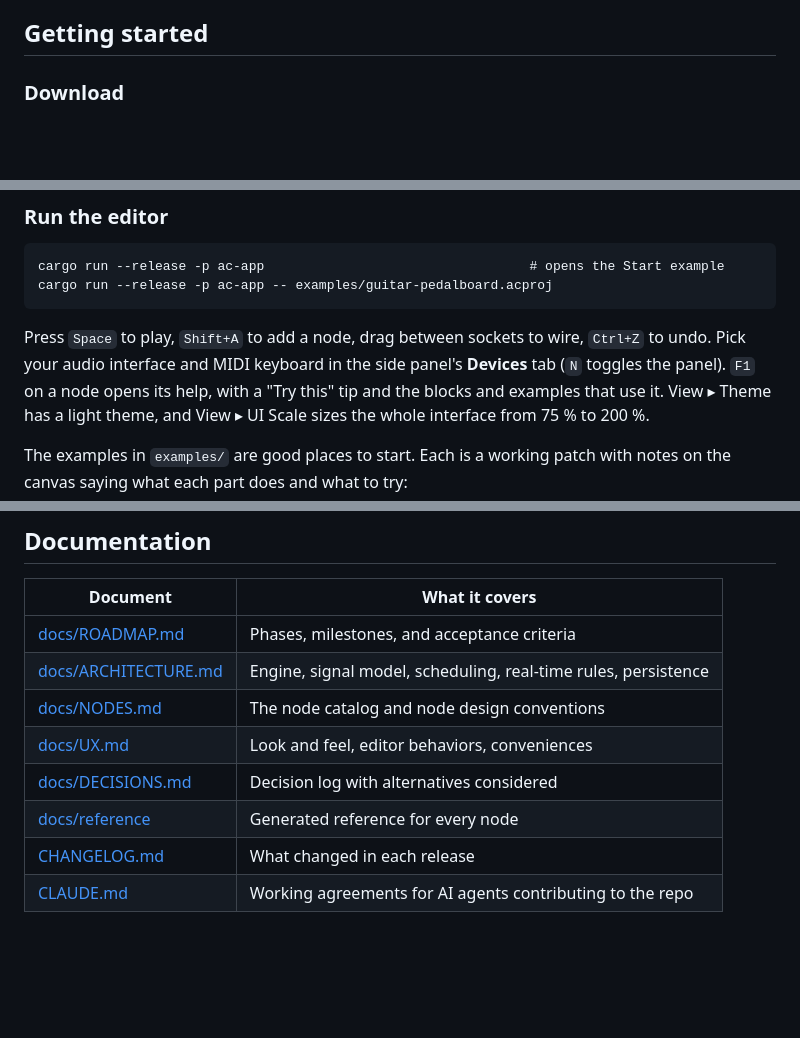
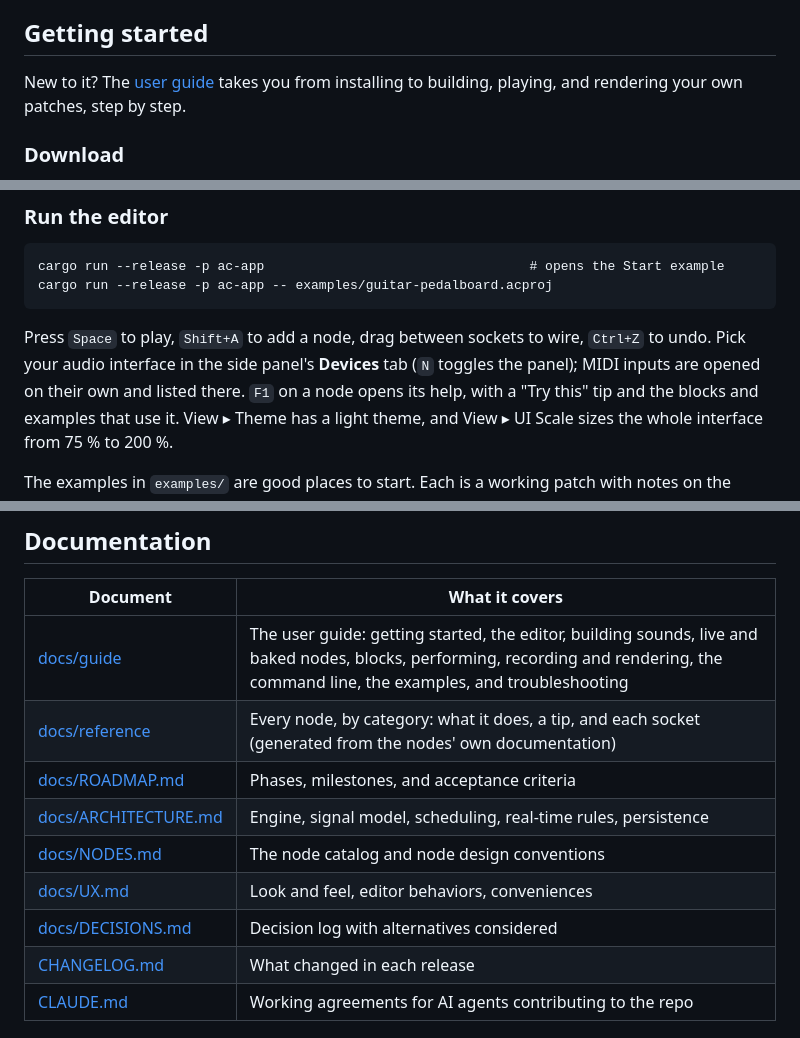
Before and after one commit to Andorbal/audio-constructor, a Markdown page: README.md, 3 parts joined by grey strips. Rendered like a GitHub page; blank space fills up the shorter version.

Commit message:
Link the user guide and node reference from the README
Getting started points newcomers at the guide, and the Documentation
table lists the guide and the reference first. The README also no
longer says to pick a MIDI keyboard in the Devices tab: every MIDI
input is opened on its own.

Co-Authored-By: Claude Opus 5.5 <noreply@anthropic.com>
Claude-Session: https://claude.ai/code/session_01AwGMnGSQeXDkGcVKk6rDJo

````diff
--- a/README.md
+++ b/README.md
@@ -69,6 +69,9 @@ parts those tools are made of and lets you wire them up however you like.
 
 ## Getting started
 
+New to it? The [user guide](docs/guide/README.md) takes you from installing
+to building, playing, and rendering your own patches, step by step.
+
 ### Download
 
 Every release on the
@@ -122,8 +125,9 @@ cargo run --release -p ac-app -- examples/guitar-pedalboard.acproj
 ```
 
 Press `Space` to play, `Shift+A` to add a node, drag between sockets to
-wire, `Ctrl+Z` to undo. Pick your audio interface and MIDI keyboard in the
-side panel's **Devices** tab (`N` toggles the panel). `F1` on a node opens
+wire, `Ctrl+Z` to undo. Pick your audio interface in the side panel's
+**Devices** tab (`N` toggles the panel); MIDI inputs are opened on their own
+and listed there. `F1` on a node opens
 its help, with a "Try this" tip and the blocks and examples that use it.
 View ▸ Theme has a light theme, and View ▸ UI Scale sizes the whole
 interface from 75 % to 200 %.
@@ -188,12 +192,13 @@ from the nodes' doc comments with `audioc nodes --docs docs/reference`.
 
 | Document | What it covers |
 | --- | --- |
+| [docs/guide](docs/guide/README.md) | The user guide: getting started, the editor, building sounds, live and baked nodes, blocks, performing, recording and rendering, the command line, the examples, and troubleshooting |
+| [docs/reference](docs/reference/README.md) | Every node, by category: what it does, a tip, and each socket (generated from the nodes' own documentation) |
 | [docs/ROADMAP.md](docs/ROADMAP.md) | Phases, milestones, and acceptance criteria |
 | [docs/ARCHITECTURE.md](docs/ARCHITECTURE.md) | Engine, signal model, scheduling, real-time rules, persistence |
 | [docs/NODES.md](docs/NODES.md) | The node catalog and node design conventions |
 | [docs/UX.md](docs/UX.md) | Look and feel, editor behaviors, conveniences |
 | [docs/DECISIONS.md](docs/DECISIONS.md) | Decision log with alternatives considered |
-| [docs/reference](docs/reference/README.md) | Generated reference for every node |
 | [CHANGELOG.md](CHANGELOG.md) | What changed in each release |
 | [CLAUDE.md](CLAUDE.md) | Working agreements for AI agents contributing to the repo |
 
````
